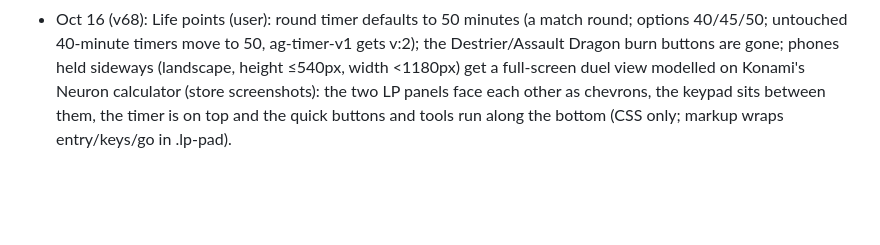
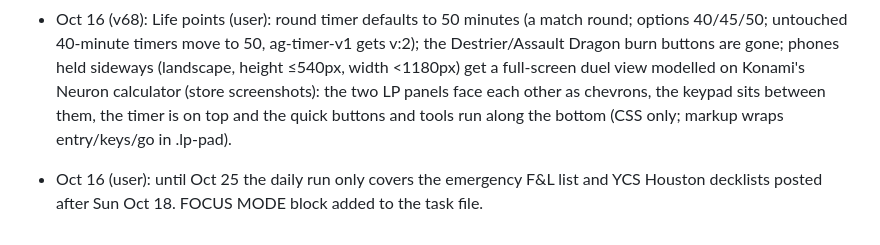
Before and after one commit to nickllages/angelechy-guide, a Markdown page: brain/log.md, the part around the change. GitHub-like rendering; blank space fills up the shorter version.

Commit message:
Update brain (2026-10-16)

```diff
--- a/brain/log.md
+++ b/brain/log.md
@@ -98,3 +98,5 @@
 - Oct 16 (v66): theme switch (user asked for light mode settings): Auto / Light / Dark in the sidebar (desktop) and a sun/moon button next to Search (phones). Auto follows Claude's or the device's theme; a choice is remembered per device (localStorage ag-theme-v1) and applied before paint (v3_apply step 1b). Scrollbars follow the theme. Leftover 2-Verdict wording fixed (build/list_oct16c.py).
 - Oct 16 (v67): Deckbuilder Genesys mode (user: "like in DB"). Per deck: Format TCG / Genesys; Genesys shows each card's points (badge), a points meter with an editable cap (default 100; Main + Extra + Side together), points in search results, a points filter and sort; Link and Pendulum Monsters are hidden from search and flagged; the F&L list is ignored (3 of anything). Points from YGOPRODeck's format=genesys query (misc.genesys_points; the regular misc=yes list has none): tools/build_genesys.py -> data/genesys.json -> genesys.json (765 ids with points). Rules checked on yugioh-card.com/en/genesys. The user's 70 is 511 points (main 295, extra 38, side 178). Tests: build/v3/frames/gentest.js 23 PASS (head: genhead.js).
 - Oct 16 (v68): Life points (user): round timer defaults to 50 minutes (a match round; options 40/45/50; untouched 40-minute timers move to 50, ag-timer-v1 gets v:2); the Destrier/Assault Dragon burn buttons are gone; phones held sideways (landscape, height ≤540px, width <1180px) get a full-screen duel view modelled on Konami's Neuron calculator (store screenshots): the two LP panels face each other as chevrons, the keypad sits between them, the timer is on top and the quick buttons and tools run along the bottom (CSS only; markup wraps entry/keys/go in .lp-pad).
+
+- Oct 16 (user): until Oct 25 the daily run only covers the emergency F&L list and YCS Houston decklists posted after Sun Oct 18. FOCUS MODE block added to the task file.
```
